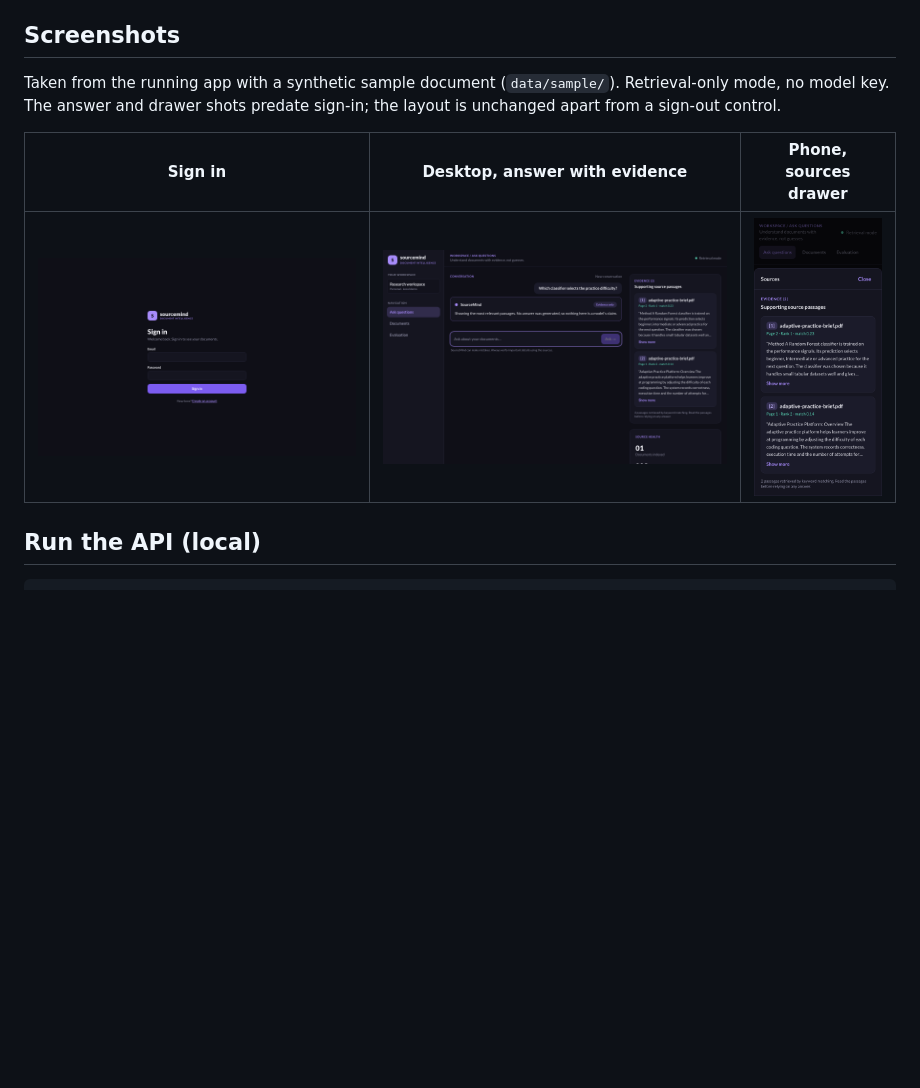
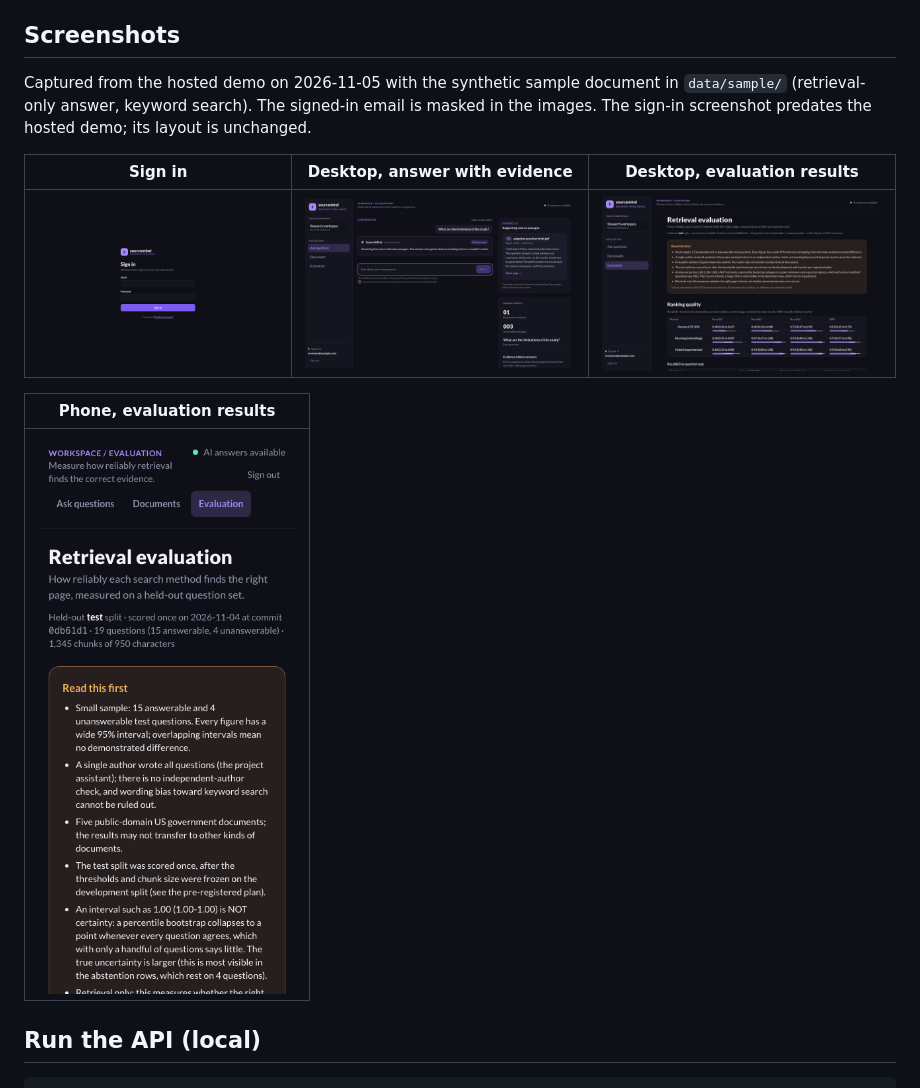
Before and after one commit to Technix19/sourcemind, a Markdown page: README.md, the part around the change. GitHub-like rendering; pictures changed too: docs/screenshots/hosted-desktop-answer.png (added), docs/screenshots/hosted-evaluation.png (added), docs/screenshots/hosted-mobile-evaluation.png (added); blank space fills up the shorter version.

Commit message:
Add hosted-demo screenshots to the README
Captured from the live site with the synthetic sample document; the
signed-in email is masked in each image and the test upload was deleted
afterwards. Replaces the older pre-sign-in answer and drawer shots in
the README table (the old image files are left in place, unreferenced).

Co-Authored-By: Claude Sonnet 5.5 <noreply@anthropic.com>

```diff
--- a/README.md
+++ b/README.md
@@ -28,11 +28,15 @@ A hosted copy runs at **https://sourcemind-eight.vercel.app** (web on Vercel, AP
 
 ## Screenshots
 
-Taken from the running app with a synthetic sample document (`data/sample/`). Retrieval-only mode, no model key. The answer and drawer shots predate sign-in; the layout is unchanged apart from a sign-out control.
+Captured from the hosted demo on 2026-11-05 with the synthetic sample document in `data/sample/` (retrieval-only answer, keyword search). The signed-in email is masked in the images. The sign-in screenshot predates the hosted demo; its layout is unchanged.
 
-| Sign in | Desktop, answer with evidence | Phone, sources drawer |
+| Sign in | Desktop, answer with evidence | Desktop, evaluation results |
 |---|---|---|
-| ![Sign in](docs/screenshots/login.png) | ![Desktop answer with evidence](docs/screenshots/desktop-answer.png) | ![Phone sources drawer](docs/screenshots/mobile-sources-drawer.png) |
+| ![Sign in](docs/screenshots/login.png) | ![Desktop answer with evidence](docs/screenshots/hosted-desktop-answer.png) | ![Desktop evaluation page](docs/screenshots/hosted-evaluation.png) |
+
+| Phone, evaluation results |
+|---|
+| ![Phone evaluation page](docs/screenshots/hosted-mobile-evaluation.png) |
 
 ## Run the API (local)
 
```
